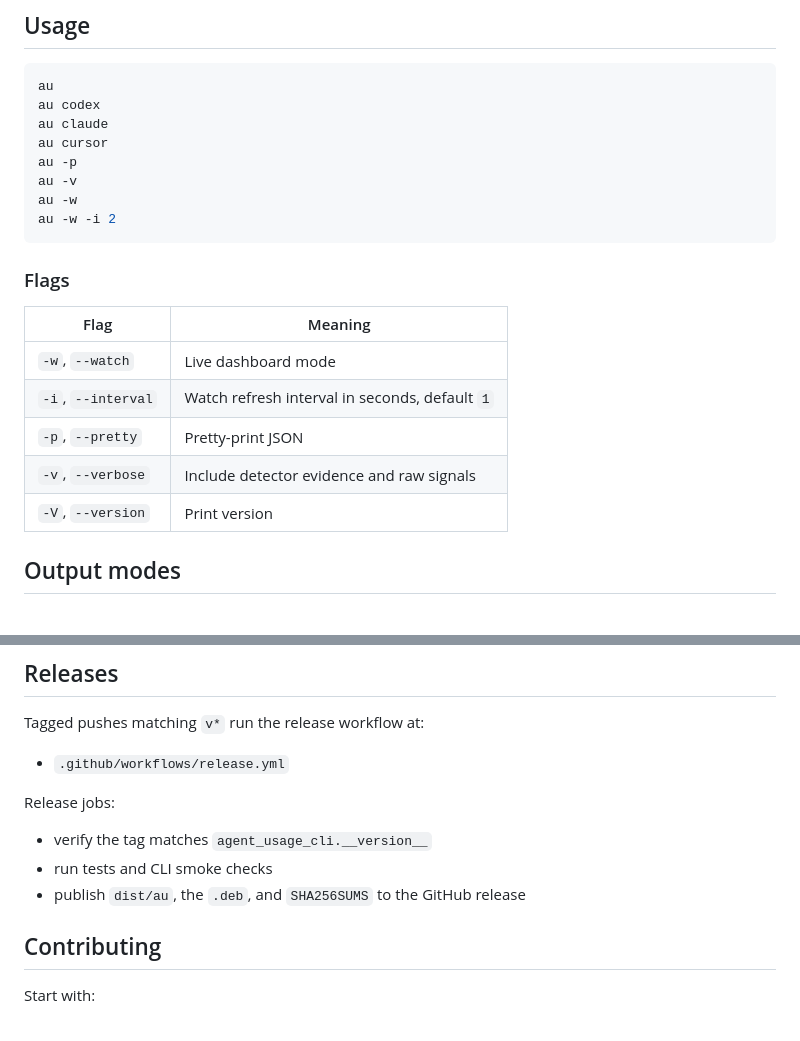
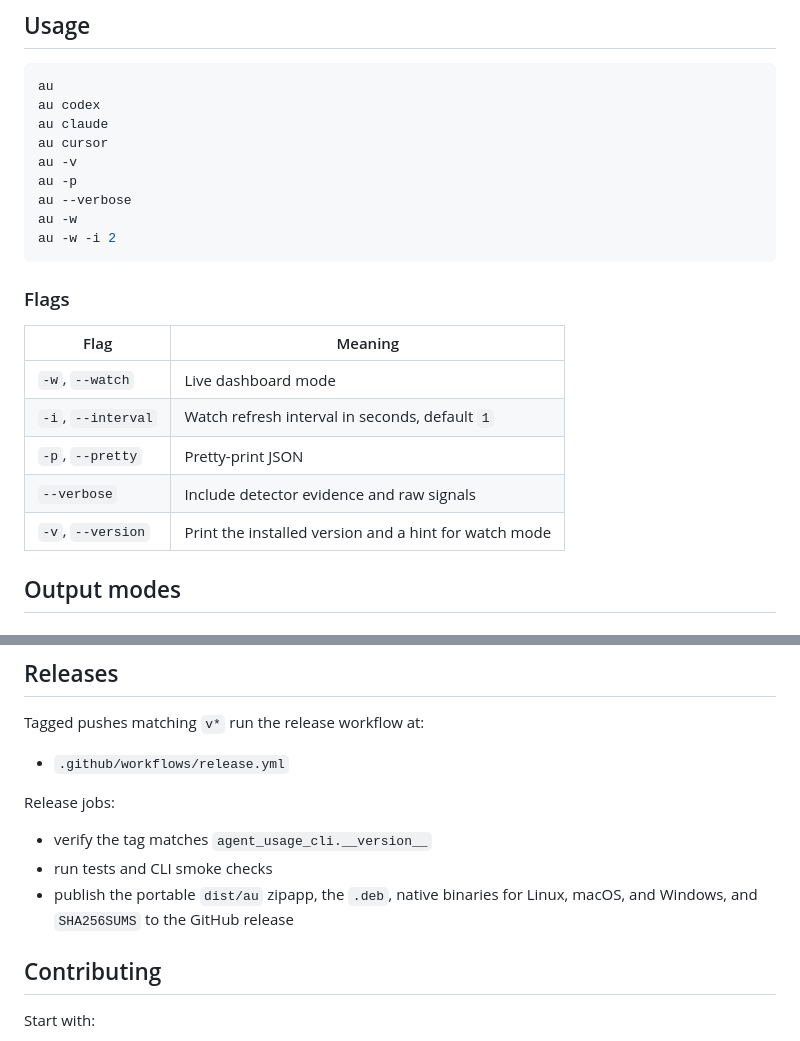
Before and after one commit to supdub/au, a Markdown page: README.md, 2 parts joined by grey strips. Rendered like a GitHub page.

Commit message:
Make -v the version check and expand release assets

````diff
--- a/README.md
+++ b/README.md
@@ -144,8 +144,9 @@ au
 au codex
 au claude
 au cursor
+au -v
 au -p
-au -v
+au --verbose
 au -w
 au -w -i 2
 ```
@@ -157,8 +158,8 @@ au -w -i 2
 | `-w`, `--watch` | Live dashboard mode |
 | `-i`, `--interval` | Watch refresh interval in seconds, default `1` |
 | `-p`, `--pretty` | Pretty-print JSON |
-| `-v`, `--verbose` | Include detector evidence and raw signals |
-| `-V`, `--version` | Print version |
+| `--verbose` | Include detector evidence and raw signals |
+| `-v`, `--version` | Print the installed version and a hint for watch mode |
 
 ## Output modes
 
@@ -281,7 +282,7 @@ Release jobs:
 
 - verify the tag matches `agent_usage_cli.__version__`
 - run tests and CLI smoke checks
-- publish `dist/au`, the `.deb`, and `SHA256SUMS` to the GitHub release
+- publish the portable `dist/au` zipapp, the `.deb`, native binaries for Linux, macOS, and Windows, and `SHA256SUMS` to the GitHub release
 
 ## Contributing
 
````
Also changed, not shown: other parts of README.md (+3 -3 lines), docs/image.png (added), 7 other files.
